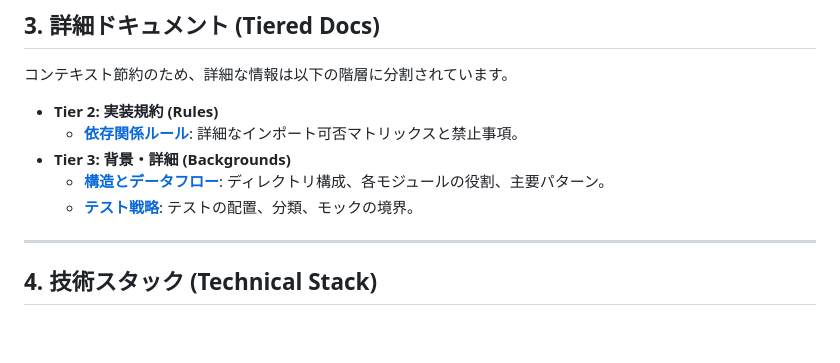
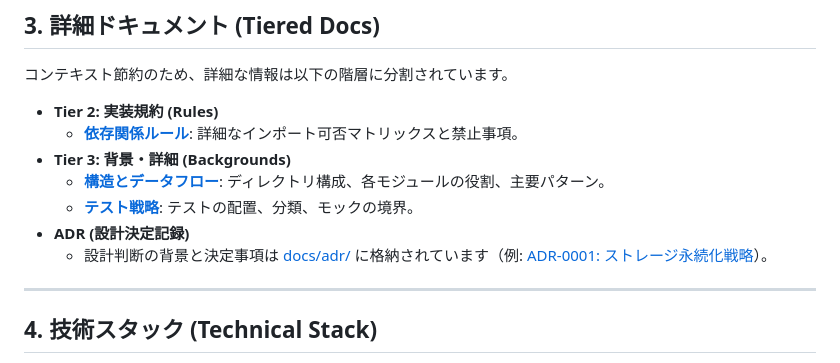
Before and after one commit to nushitoritarou/kura-tas, a Markdown page: architecture.md, the part around the change. Drawn GitHub-style; blank space fills up the shorter version.

Commit message:
docs: add ADR template and storage strategy record

```diff
--- a/architecture.md
+++ b/architecture.md
@@ -45,6 +45,8 @@ Kura-Tas は、ブラウザの FileSystem Access API を活用した、サーバ
 - **Tier 3: 背景・詳細 (Backgrounds)**
   - **[構造とデータフロー](docs/arch/layers.md)**: ディレクトリ構成、各モジュールの役割、主要パターン。
   - **[テスト戦略](docs/arch/testing.md)**: テストの配置、分類、モックの境界。
+- **ADR (設計決定記録)**
+  - 設計判断の背景と決定事項は [docs/adr/](docs/adr/) に格納されています（例: [ADR-0001: ストレージ永続化戦略](docs/adr/0001-storage-strategy-local-only.md)）。
 
 ---
 
```
Also changed, not shown: docs/adr/0001-storage-strategy-local-only.md (added, +36 -0 lines), docs/adr/TEMPLATE.md (added, +42 -0 lines).
